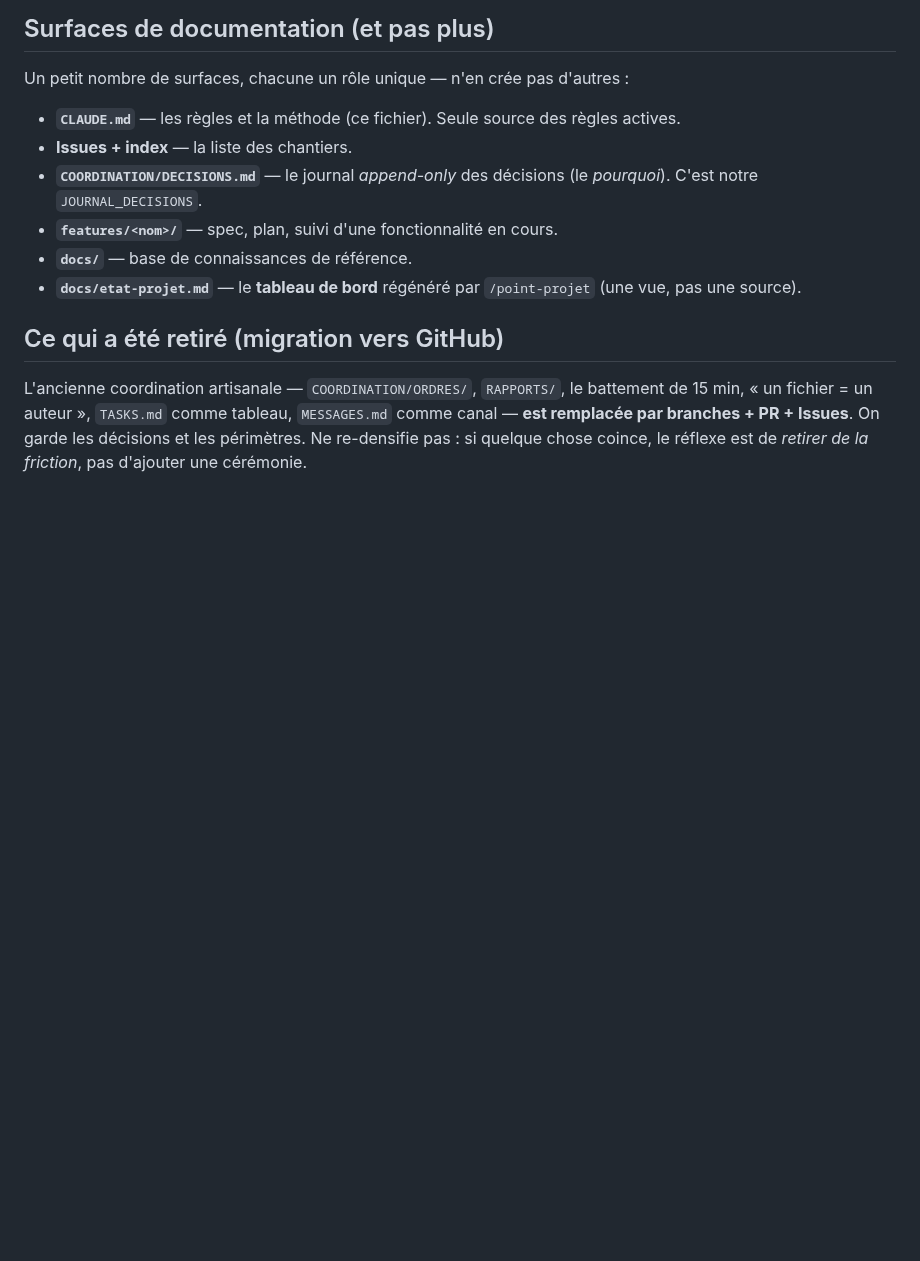
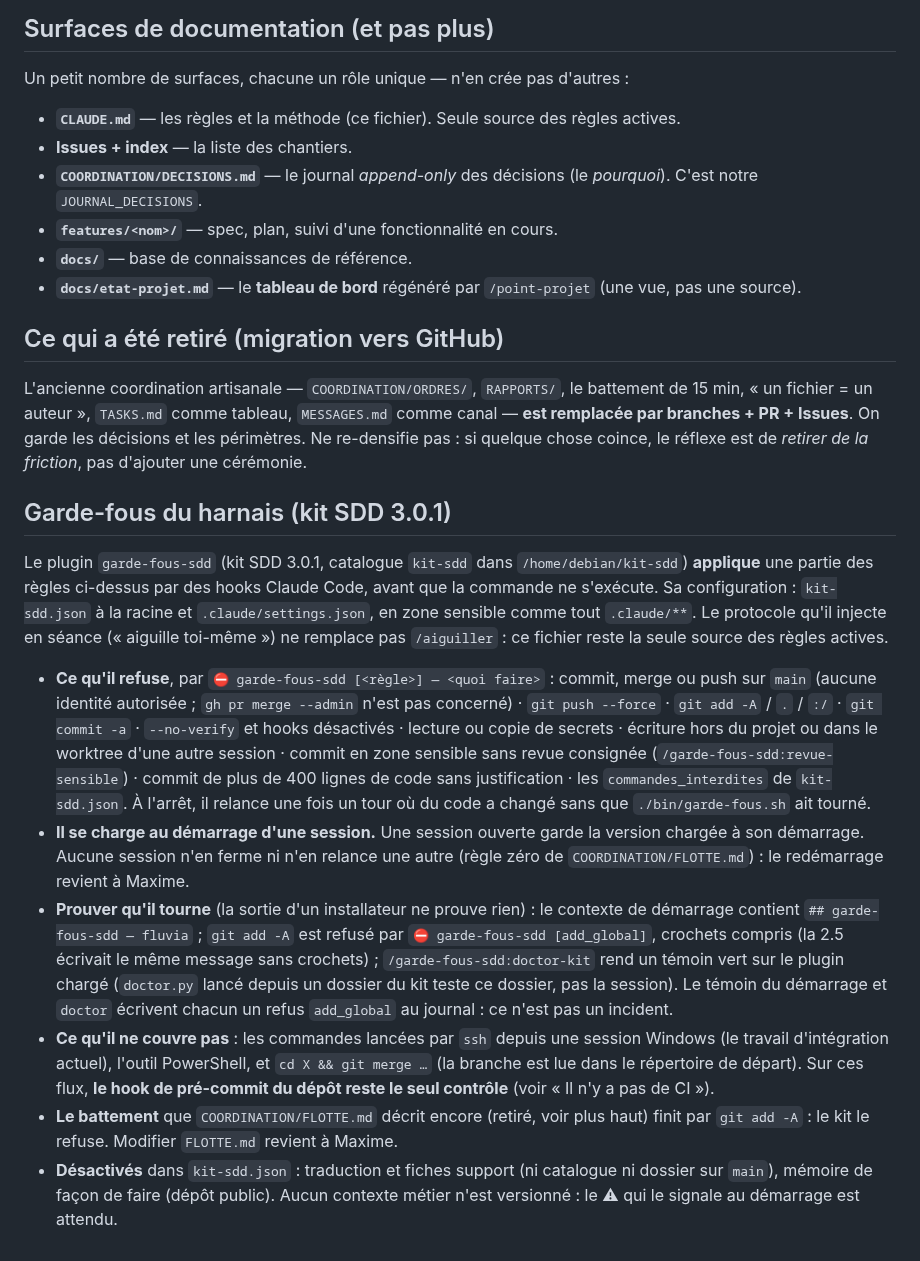
Before and after one commit to Mdesb/fluvia, a Markdown page: CLAUDE.md, the part around the change. Rendered like a GitHub page; blank space fills up the shorter version.

Commit message:
docs(claude): garde-fous du harnais (kit SDD 3.0.1)
Ajoute à la fin de CLAUDE.md une section courte sur le plugin
garde-fous-sdd : ce qu'il refuse, quand il se charge (au démarrage
d'une session ; le redémarrage revient à Maxime, règle zéro de
FLOTTE.md), comment prouver qu'il tourne (contexte de démarrage,
refus « [add_global] » entre crochets, /garde-fous-sdd:doctor-kit) et
surtout ce qu'il ne couvre pas : les commandes lancées par ssh depuis
une session Windows (l'intégration actuelle), l'outil PowerShell et
« cd X && git merge ». Sur ces flux, le hook de pré-commit reste le
seul contrôle, comme le dit déjà le bloc « Il n'y a pas de CI ».

Aucune ligne existante n'est modifiée, aucune surface de documentation
n'est créée. Le CLAUDE.md de la branche chore/garde-fous-sdd n'est pas
repris (il précède le bloc « Il n'y a pas de CI »).

Co-Authored-By: Claude Opus 5.5 <noreply@anthropic.com>

```diff
--- a/CLAUDE.md
+++ b/CLAUDE.md
@@ -108,3 +108,14 @@ Un petit nombre de surfaces, chacune un rôle unique — n'en crée pas d'autres
 ## Ce qui a été retiré (migration vers GitHub)
 
 L'ancienne coordination artisanale — `COORDINATION/ORDRES/`, `RAPPORTS/`, le battement de 15 min, « un fichier = un auteur », `TASKS.md` comme tableau, `MESSAGES.md` comme canal — **est remplacée par branches + PR + Issues**. On garde les décisions et les périmètres. Ne re-densifie pas : si quelque chose coince, le réflexe est de *retirer de la friction*, pas d'ajouter une cérémonie.
+
+## Garde-fous du harnais (kit SDD 3.0.1)
+
+Le plugin `garde-fous-sdd` (kit SDD 3.0.1, catalogue `kit-sdd` dans `/home/debian/kit-sdd`) **applique** une partie des règles ci-dessus par des hooks Claude Code, avant que la commande ne s'exécute. Sa configuration : `kit-sdd.json` à la racine et `.claude/settings.json`, en zone sensible comme tout `.claude/**`. Le protocole qu'il injecte en séance (« aiguille toi-même ») ne remplace pas `/aiguiller` : ce fichier reste la seule source des règles actives.
+
+- **Ce qu'il refuse**, par `⛔ garde-fous-sdd [<règle>] — <quoi faire>` : commit, merge ou push sur `main` (aucune identité autorisée ; `gh pr merge --admin` n'est pas concerné) · `git push --force` · `git add -A` / `.` / `:/` · `git commit -a` · `--no-verify` et hooks désactivés · lecture ou copie de secrets · écriture hors du projet ou dans le worktree d'une autre session · commit en zone sensible sans revue consignée (`/garde-fous-sdd:revue-sensible`) · commit de plus de 400 lignes de code sans justification · les `commandes_interdites` de `kit-sdd.json`. À l'arrêt, il relance une fois un tour où du code a changé sans que `./bin/garde-fous.sh` ait tourné.
+- **Il se charge au démarrage d'une session.** Une session ouverte garde la version chargée à son démarrage. Aucune session n'en ferme ni n'en relance une autre (règle zéro de `COORDINATION/FLOTTE.md`) : le redémarrage revient à Maxime.
+- **Prouver qu'il tourne** (la sortie d'un installateur ne prouve rien) : le contexte de démarrage contient `## garde-fous-sdd — fluvia` ; `git add -A` est refusé par `⛔ garde-fous-sdd [add_global]`, crochets compris (la 2.5 écrivait le même message sans crochets) ; `/garde-fous-sdd:doctor-kit` rend un témoin vert sur le plugin chargé (`doctor.py` lancé depuis un dossier du kit teste ce dossier, pas la session). Le témoin du démarrage et `doctor` écrivent chacun un refus `add_global` au journal : ce n'est pas un incident.
+- **Ce qu'il ne couvre pas** : les commandes lancées par `ssh` depuis une session Windows (le travail d'intégration actuel), l'outil PowerShell, et `cd X && git merge …` (la branche est lue dans le répertoire de départ). Sur ces flux, **le hook de pré-commit du dépôt reste le seul contrôle** (voir « Il n'y a pas de CI »).
+- **Le battement** que `COORDINATION/FLOTTE.md` décrit encore (retiré, voir plus haut) finit par `git add -A` : le kit le refuse. Modifier `FLOTTE.md` revient à Maxime.
+- **Désactivés** dans `kit-sdd.json` : traduction et fiches support (ni catalogue ni dossier sur `main`), mémoire de façon de faire (dépôt public). Aucun contexte métier n'est versionné : le ⚠ qui le signale au démarrage est attendu.
```
